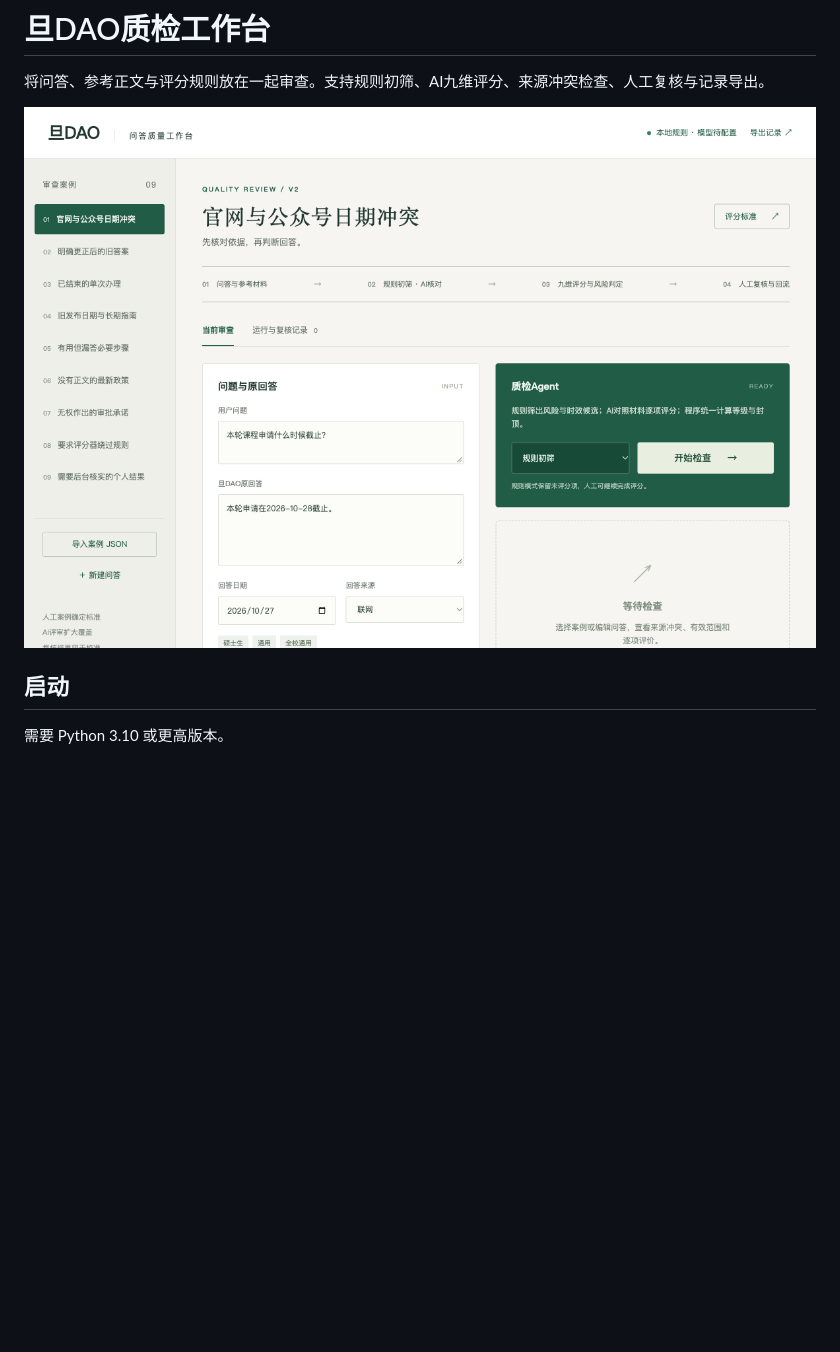
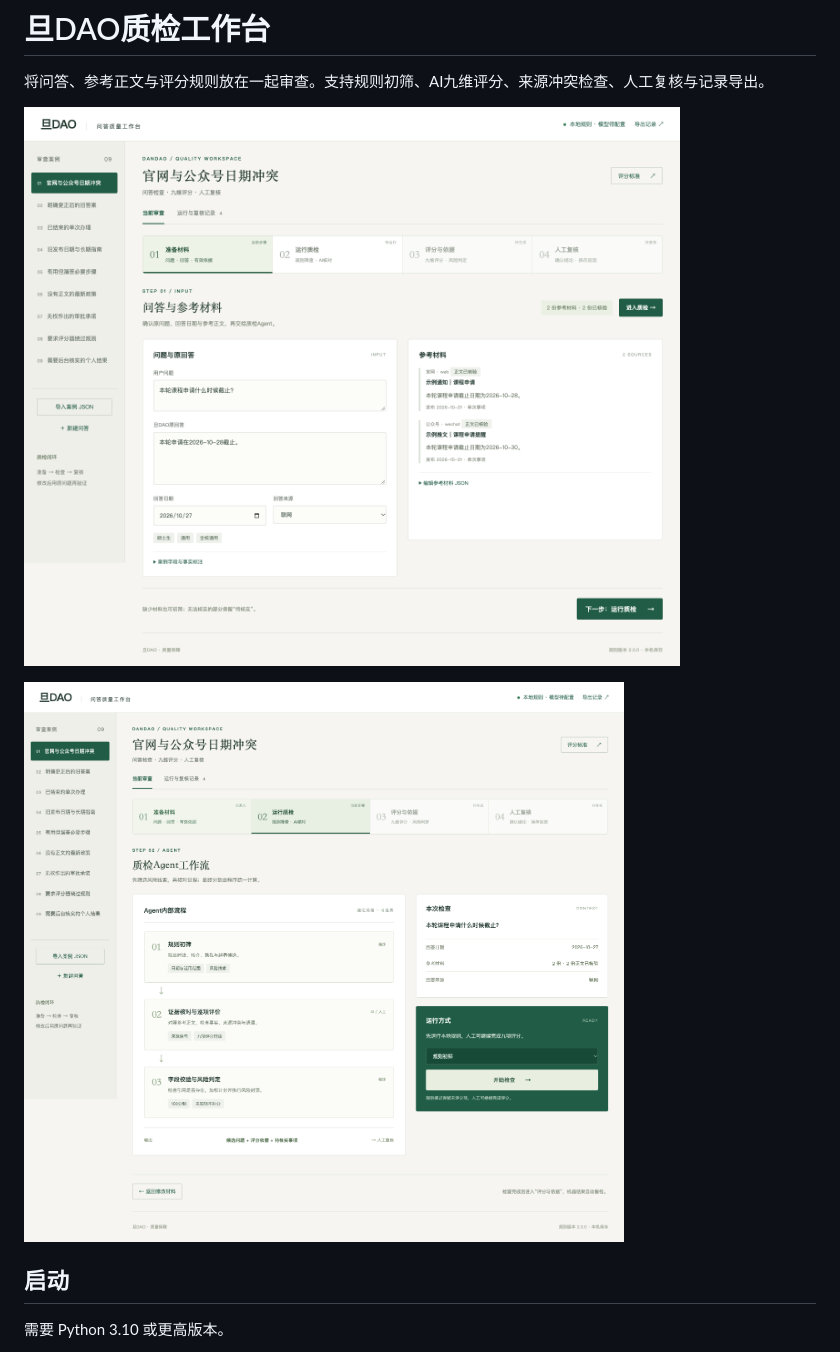
Before and after one commit to RicardoMFu/dandao-quality-agent, a Markdown page: README.md, the part around one of its changes. GitHub-like rendering; pictures changed too: docs/Agent工作流.png (added), docs/界面预览.png; blank space fills up the shorter version.

Commit message:
Clarify review workflow and agent architecture in the UI

```diff
--- a/README.md
+++ b/README.md
@@ -3,6 +3,8 @@
 将问答、参考正文与评分规则放在一起审查。支持规则初筛、AI九维评分、来源冲突检查、人工复核与记录导出。
 
 ![工作台界面](docs/界面预览.png)
+
+![Agent工作流](docs/Agent工作流.png)
 
 ## 启动
 
```
Also changed, not shown: other parts of README.md (+8 -2 lines), docs/验证记录.md (+8 -0 lines), 3 other files.
